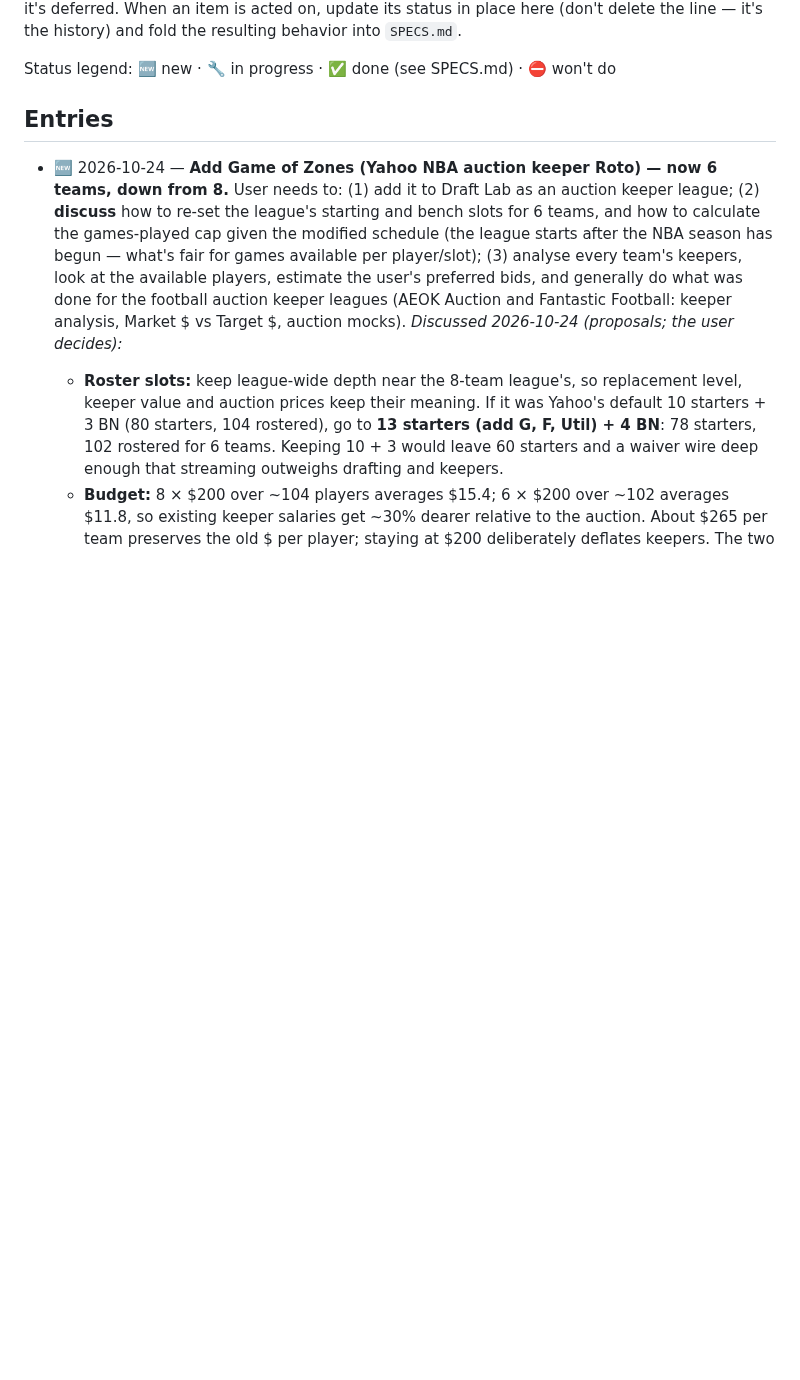
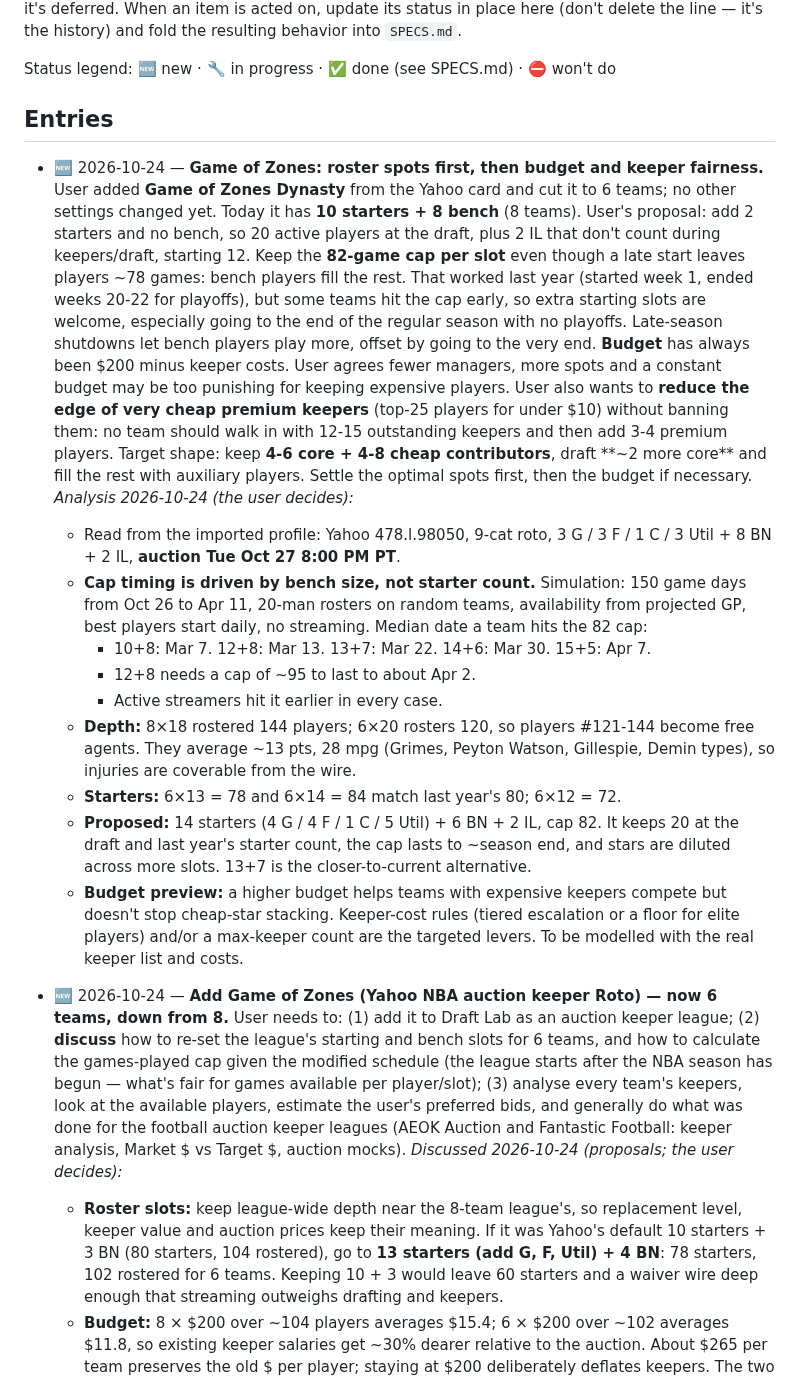
Before and after one commit to hkeseyan/aeo-draft-lab, a Markdown page: FEEDBACK.md, the part around the change. GitHub-like rendering; blank space fills up the shorter version.

Commit message:
FEEDBACK: Game of Zones roster-spot direction and cap/depth analysis (#73)
Claude-Session: https://claude.ai/code/session_0171K4WmbE1cGqhXYQ4HC6PL

Co-authored-by: Claude <noreply@anthropic.com>

```diff
--- a/FEEDBACK.md
+++ b/FEEDBACK.md
@@ -17,6 +17,17 @@ history) and fold the resulting behavior into `SPECS.md`.
 Status legend: 🆕 new · 🔧 in progress · ✅ done (see SPECS.md) · ⛔ won't do
 
 ## Entries
+
+- 🆕 2026-10-24 — **Game of Zones: roster spots first, then budget and keeper fairness.** User added **Game of Zones Dynasty** from the Yahoo card and cut it to 6 teams; no other settings changed yet. Today it has **10 starters + 8 bench** (8 teams). User's proposal: add 2 starters and no bench, so 20 active players at the draft, plus 2 IL that don't count during keepers/draft, starting 12. Keep the **82-game cap per slot** even though a late start leaves players ~78 games: bench players fill the rest. That worked last year (started week 1, ended weeks 20-22 for playoffs), but some teams hit the cap early, so extra starting slots are welcome, especially going to the end of the regular season with no playoffs. Late-season shutdowns let bench players play more, offset by going to the very end. **Budget** has always been $200 minus keeper costs. User agrees fewer managers, more spots and a constant budget may be too punishing for keeping expensive players. User also wants to **reduce the edge of very cheap premium keepers** (top-25 players for under $10) without banning them: no team should walk in with 12-15 outstanding keepers and then add 3-4 premium players. Target shape: keep **4-6 core + 4-8 cheap contributors**, draft **~2 more core** and fill the rest with auxiliary players. Settle the optimal spots first, then the budget if necessary. *Analysis 2026-10-24 (the user decides):*
+  - Read from the imported profile: Yahoo 478.l.98050, 9-cat roto, 3 G / 3 F / 1 C / 3 Util + 8 BN + 2 IL, **auction Tue Oct 27 8:00 PM PT**.
+  - **Cap timing is driven by bench size, not starter count.** Simulation: 150 game days from Oct 26 to Apr 11, 20-man rosters on random teams, availability from projected GP, best players start daily, no streaming. Median date a team hits the 82 cap:
+    - 10+8: Mar 7. 12+8: Mar 13. 13+7: Mar 22. 14+6: Mar 30. 15+5: Apr 7.
+    - 12+8 needs a cap of ~95 to last to about Apr 2.
+    - Active streamers hit it earlier in every case.
+  - **Depth:** 8×18 rostered 144 players; 6×20 rosters 120, so players #121-144 become free agents. They average ~13 pts, 28 mpg (Grimes, Peyton Watson, Gillespie, Demin types), so injuries are coverable from the wire.
+  - **Starters:** 6×13 = 78 and 6×14 = 84 match last year's 80; 6×12 = 72.
+  - **Proposed:** 14 starters (4 G / 4 F / 1 C / 5 Util) + 6 BN + 2 IL, cap 82. It keeps 20 at the draft and last year's starter count, the cap lasts to ~season end, and stars are diluted across more slots. 13+7 is the closer-to-current alternative.
+  - **Budget preview:** a higher budget helps teams with expensive keepers compete but doesn't stop cheap-star stacking. Keeper-cost rules (tiered escalation or a floor for elite players) and/or a max-keeper count are the targeted levers. To be modelled with the real keeper list and costs.
 
 - 🆕 2026-10-24 — **Add Game of Zones (Yahoo NBA auction keeper Roto) — now 6 teams, down from 8.** User needs to: (1) add it to Draft Lab as an auction keeper league; (2) **discuss** how to re-set the league's starting and bench slots for 6 teams, and how to calculate the games-played cap given the modified schedule (the league starts after the NBA season has begun — what's fair for games available per player/slot); (3) analyse every team's keepers, look at the available players, estimate the user's preferred bids, and generally do what was done for the football auction keeper leagues (AEOK Auction and Fantastic Football: keeper analysis, Market $ vs Target $, auction mocks). *Discussed 2026-10-24 (proposals; the user decides):*
   - **Roster slots:** keep league-wide depth near the 8-team league's, so replacement level, keeper value and auction prices keep their meaning. If it was Yahoo's default 10 starters + 3 BN (80 starters, 104 rostered), go to **13 starters (add G, F, Util) + 4 BN**: 78 starters, 102 rostered for 6 teams. Keeping 10 + 3 would leave 60 starters and a waiver wire deep enough that streaming outweighs drafting and keepers.
```
